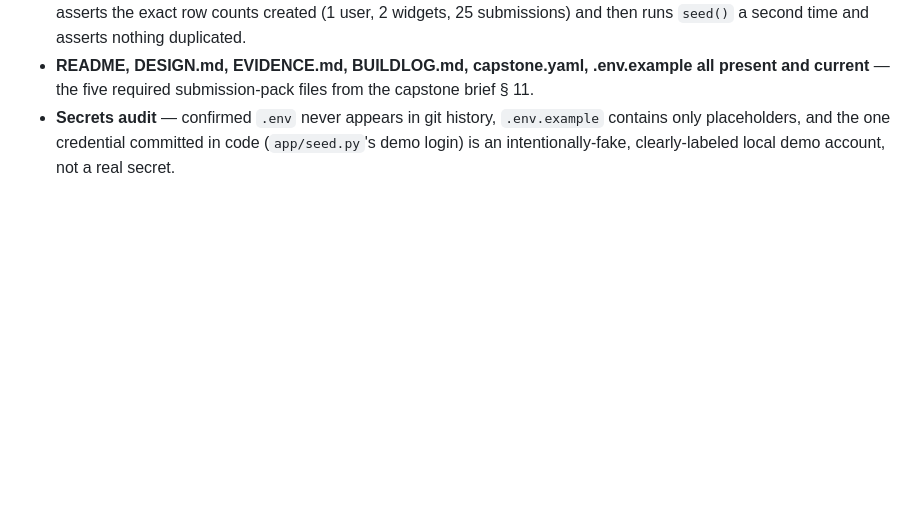
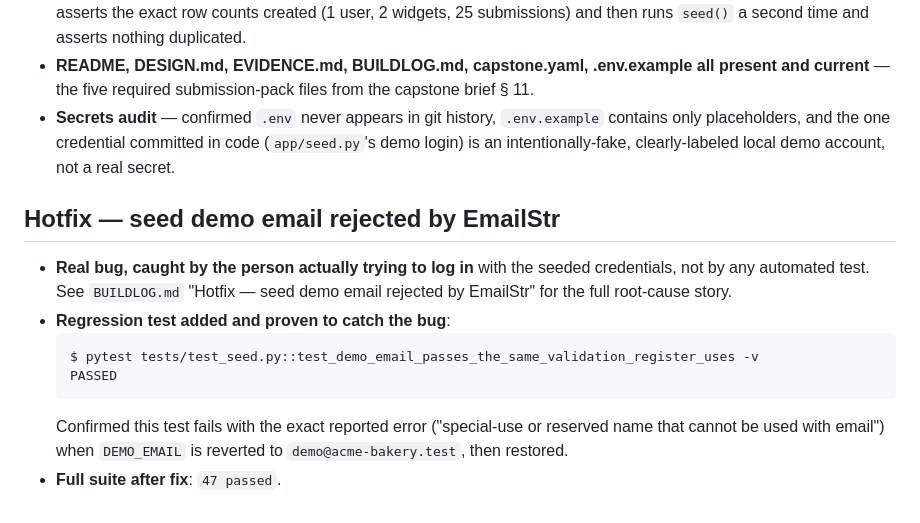
Before and after one commit to Mairaarshad19/flyrank-capstone-widgetplatform, a Markdown page: EVIDENCE.md, the part around the change. GitHub-like rendering; blank space fills up the shorter version.

````diff
--- a/EVIDENCE.md
+++ b/EVIDENCE.md
@@ -239,3 +239,18 @@ _(Phase 3)_
   `.env.example` contains only placeholders, and the one credential
   committed in code (`app/seed.py`'s demo login) is an intentionally-fake,
   clearly-labeled local demo account, not a real secret.
+
+## Hotfix — seed demo email rejected by EmailStr
+
+- **Real bug, caught by the person actually trying to log in** with the
+  seeded credentials, not by any automated test. See `BUILDLOG.md`
+  "Hotfix — seed demo email rejected by EmailStr" for the full root-cause story.
+- **Regression test added and proven to catch the bug**:
+  ```
+  $ pytest tests/test_seed.py::test_demo_email_passes_the_same_validation_register_uses -v
+  PASSED
+  ```
+  Confirmed this test fails with the exact reported error
+  ("special-use or reserved name that cannot be used with email") when
+  `DEMO_EMAIL` is reverted to `demo@acme-bakery.test`, then restored.
+- **Full suite after fix**: `47 passed`.
````
Also changed, not shown: BUILDLOG.md (+26 -0 lines).
